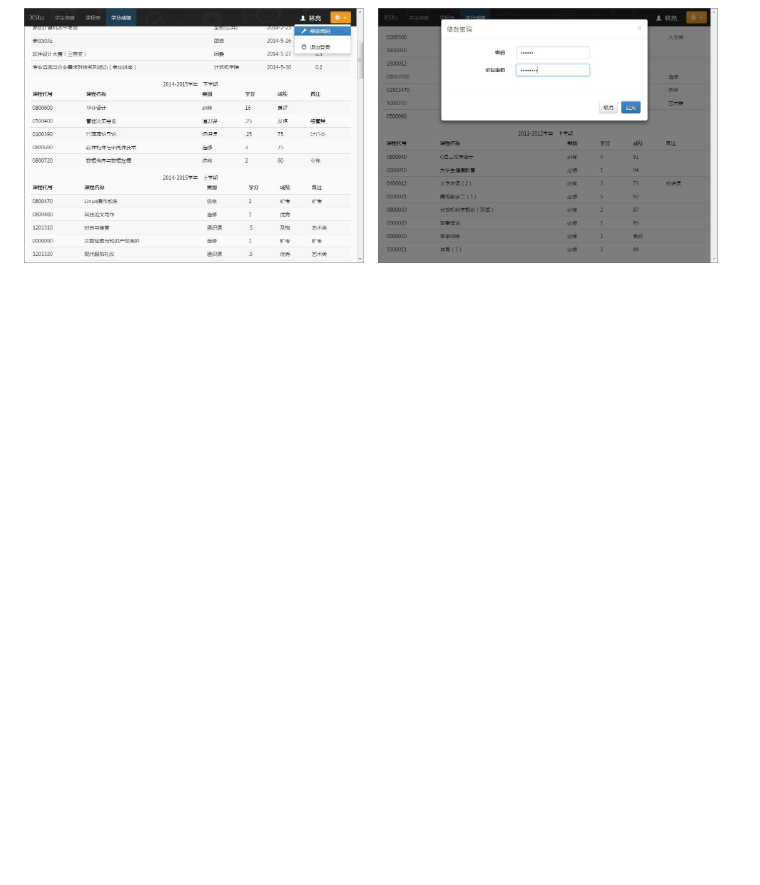
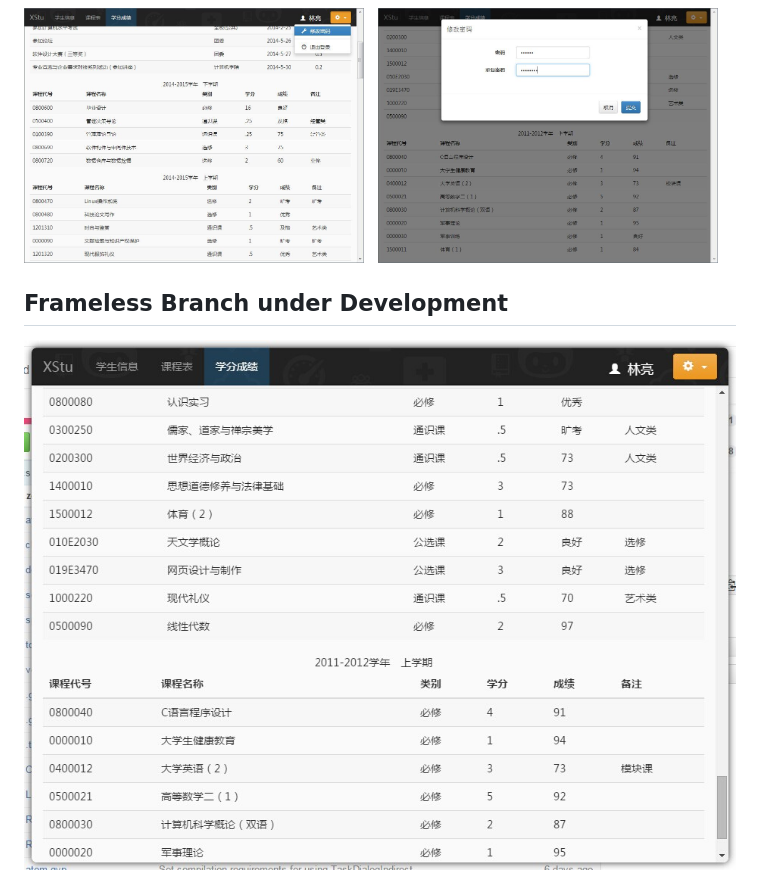
Before and after one commit to h5lium/xstu, a Markdown page: README.md, the part around the change printed below. Drawn GitHub-style; pictures changed too: shot/frameless.jpg (added); blank space fills up the shorter version.

```diff
--- a/README.md
+++ b/README.md
@@ -11,3 +11,7 @@ a client version of wyu student system, based on node-webkit
 
 <img width="340" src="shot/3-scores-1.jpg">&nbsp;&nbsp;
 <img width="340" src="shot/3-scores-2.jpg">
+
+## Frameless Branch under Development
+
+<img src="shot/frameless.jpg">
```
Also changed, not shown: other parts of README.md (+1 -1 lines), 3 other files.
